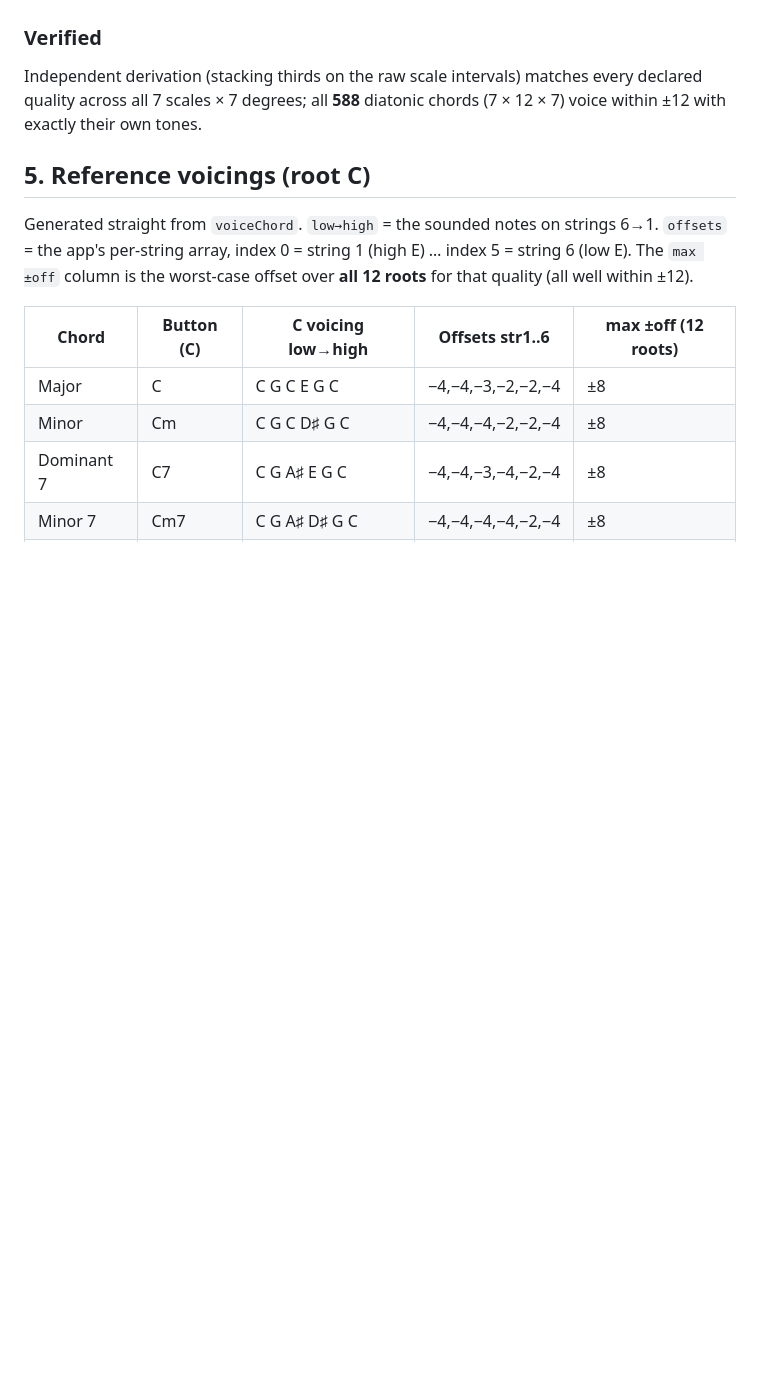
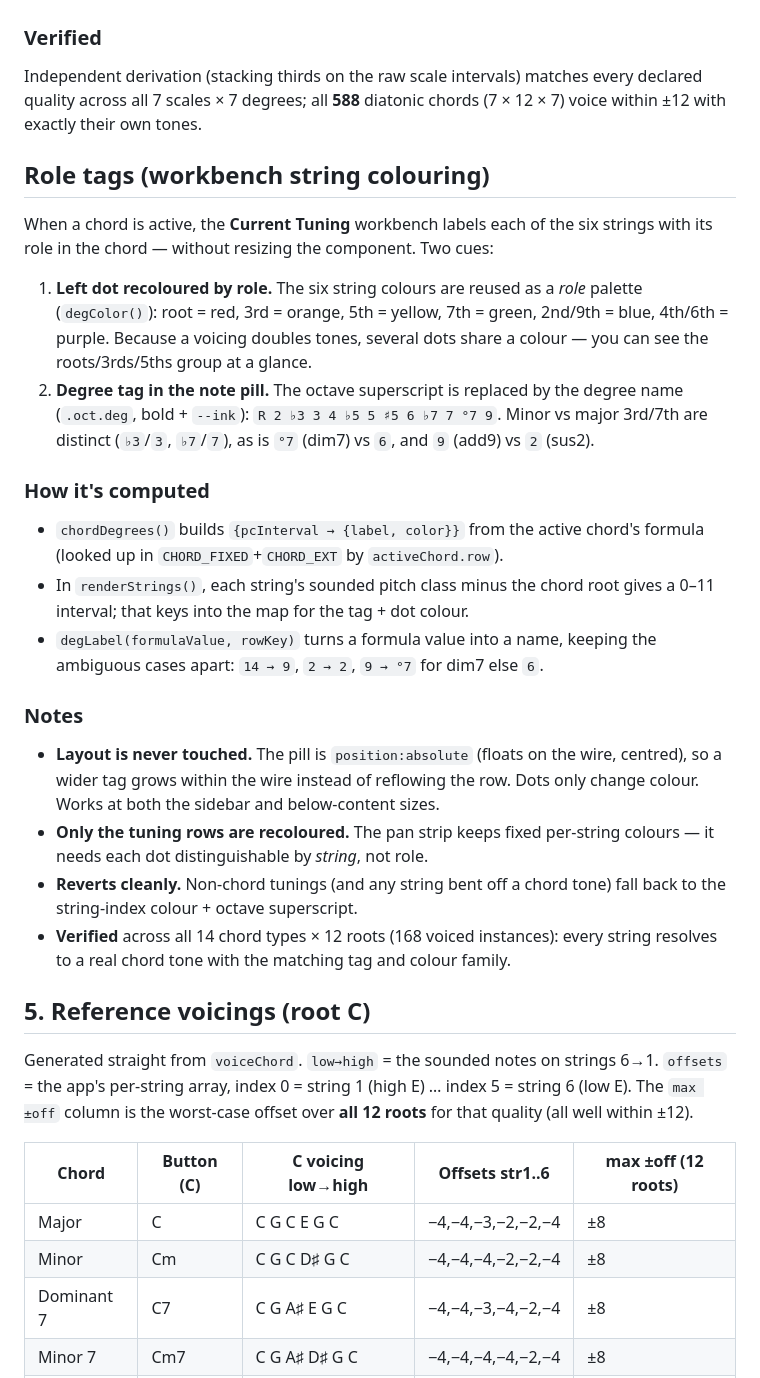
Before and after one commit to fxcircus/boss-vg800-midi-control-from-browser, a Markdown page: chords-theory.md, the part around one of its changes. Drawn GitHub-style; blank space fills up the shorter version.

Commit message:
docs(chords-theory): document workbench role tags
New "Role tags" section covering the per-string chord-role colouring in
the Current Tuning workbench: the degColor role palette, the .oct.deg
degree tag (with the ♭3/3, ♭7/7, °7/6, 9/2 distinctions), how
chordDegrees()/degLabel() compute it in renderStrings(), the layout
guarantee (absolute-positioned pill never reflows), and why the pan
strip keeps string colours. Code map (§1) updated.

Co-Authored-By: Claude Opus 4.8 (1M context) <noreply@anthropic.com>
Claude-Session: https://claude.ai/code/session_01AMLZcWixWZSEKhWq5XeaCJ

```diff
--- a/chords-theory.md
+++ b/chords-theory.md
@@ -173,6 +174,41 @@ Independent derivation (stacking thirds on the raw scale intervals) matches ever
 declared quality across all 7 scales × 7 degrees; all **588** diatonic chords
 (7 × 12 × 7) voice within ±12 with exactly their own tones.
 
+## Role tags (workbench string colouring)
+
+When a chord is active, the **Current Tuning** workbench labels each of the six
+strings with its role in the chord — without resizing the component. Two cues:
+
+1. **Left dot recoloured by role.** The six string colours are reused as a *role*
+   palette (`degColor()`): root = red, 3rd = orange, 5th = yellow, 7th = green,
+   2nd/9th = blue, 4th/6th = purple. Because a voicing doubles tones, several
+   dots share a colour — you can see the roots/3rds/5ths group at a glance.
+2. **Degree tag in the note pill.** The octave superscript is replaced by the
+   degree name (`.oct.deg`, bold + `--ink`): `R 2 ♭3 3 4 ♭5 5 ♯5 6 ♭7 7 °7 9`.
+   Minor vs major 3rd/7th are distinct (`♭3`/`3`, `♭7`/`7`), as is `°7` (dim7)
+   vs `6`, and `9` (add9) vs `2` (sus2).
+
+### How it's computed
+
+- `chordDegrees()` builds `{pcInterval → {label, color}}` from the active chord's
+  formula (looked up in `CHORD_FIXED`+`CHORD_EXT` by `activeChord.row`).
+- In `renderStrings()`, each string's sounded pitch class minus the chord root
+  gives a 0–11 interval; that keys into the map for the tag + dot colour.
+- `degLabel(formulaValue, rowKey)` turns a formula value into a name, keeping the
+  ambiguous cases apart: `14 → 9`, `2 → 2`, `9 → °7` for dim7 else `6`.
+
+### Notes
+
+- **Layout is never touched.** The pill is `position:absolute` (floats on the
+  wire, centred), so a wider tag grows within the wire instead of reflowing the
+  row. Dots only change colour. Works at both the sidebar and below-content sizes.
+- **Only the tuning rows are recoloured.** The pan strip keeps fixed per-string
+  colours — it needs each dot distinguishable by *string*, not role.
+- **Reverts cleanly.** Non-chord tunings (and any string bent off a chord tone)
+  fall back to the string-index colour + octave superscript.
+- **Verified** across all 14 chord types × 12 roots (168 voiced instances): every
+  string resolves to a real chord tone with the matching tag and colour family.
+
 ## 5. Reference voicings (root C)
 
 Generated straight from `voiceChord`. `low→high` = the sounded notes on strings
```
Also changed, not shown: other parts of chords-theory.md (+2 -1 lines).
